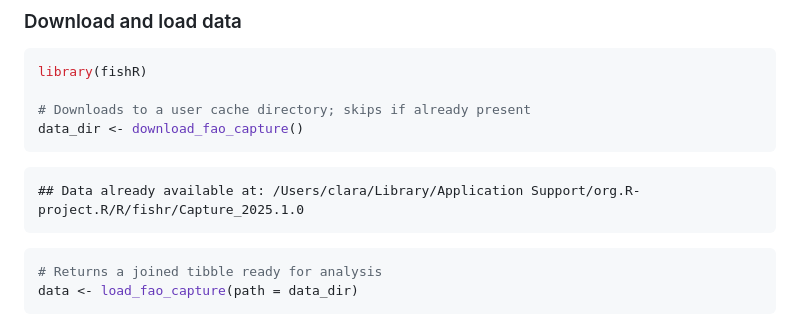
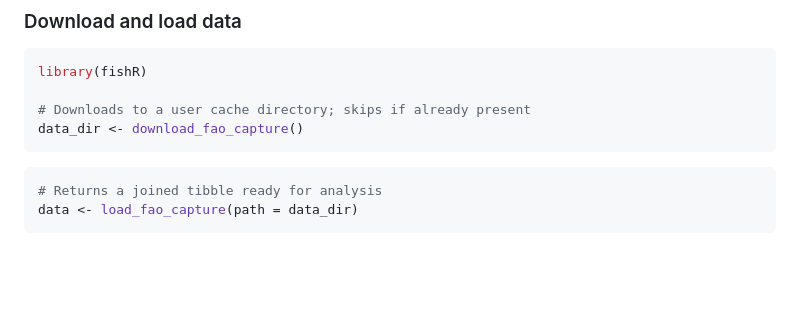
Before and after one commit to clarajegousse/fishR, a Markdown page: README.md, the part around the change. GitHub-like rendering; blank space fills up the shorter version.

Commit message:
Update README.md
fix: extra text

````diff
--- a/README.md
+++ b/README.md
@@ -36,8 +36,6 @@ library(fishR)
 # Downloads to a user cache directory; skips if already present
 data_dir <- download_fao_capture()
 ```
-
-    ## Data already available at: /Users/clara/Library/Application Support/org.R-project.R/R/fishr/Capture_2025.1.0
 
 ``` r
 # Returns a joined tibble ready for analysis
````
